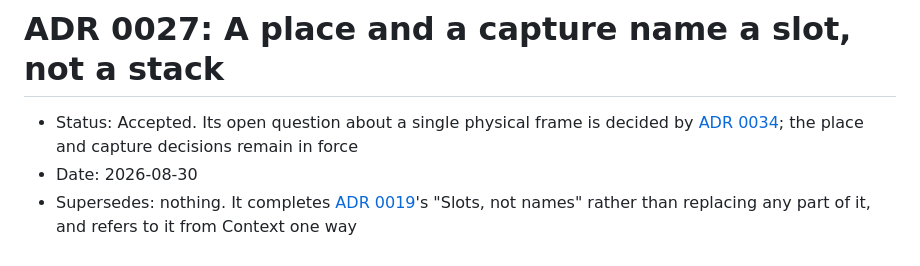
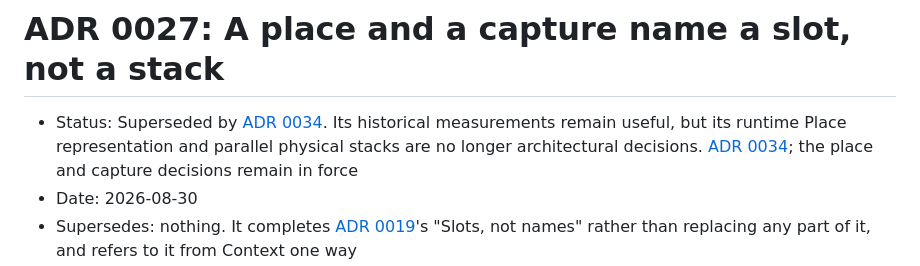
Before and after one commit to myuon/cove, a Markdown page: docs/adr/0027-a-place-and-a-capture-name-a-slot.md, the part around the change. Drawn GitHub-style.

Commit message:
docs(adr): supersede the parallel-stack place model

```diff
--- a/docs/adr/0027-a-place-and-a-capture-name-a-slot.md
+++ b/docs/adr/0027-a-place-and-a-capture-name-a-slot.md
@@ -1,6 +1,8 @@
 # ADR 0027: A place and a capture name a slot, not a stack
 
-- Status: Accepted. Its open question about a single physical frame is decided by
+- Status: Superseded by [ADR 0034](0034-one-physical-word-stack.md). Its
+  historical measurements remain useful, but its runtime Place representation
+  and parallel physical stacks are no longer architectural decisions.
   [ADR 0034](0034-one-physical-word-stack.md); the place and capture decisions
   remain in force
 - Date: 2026-08-30
```
